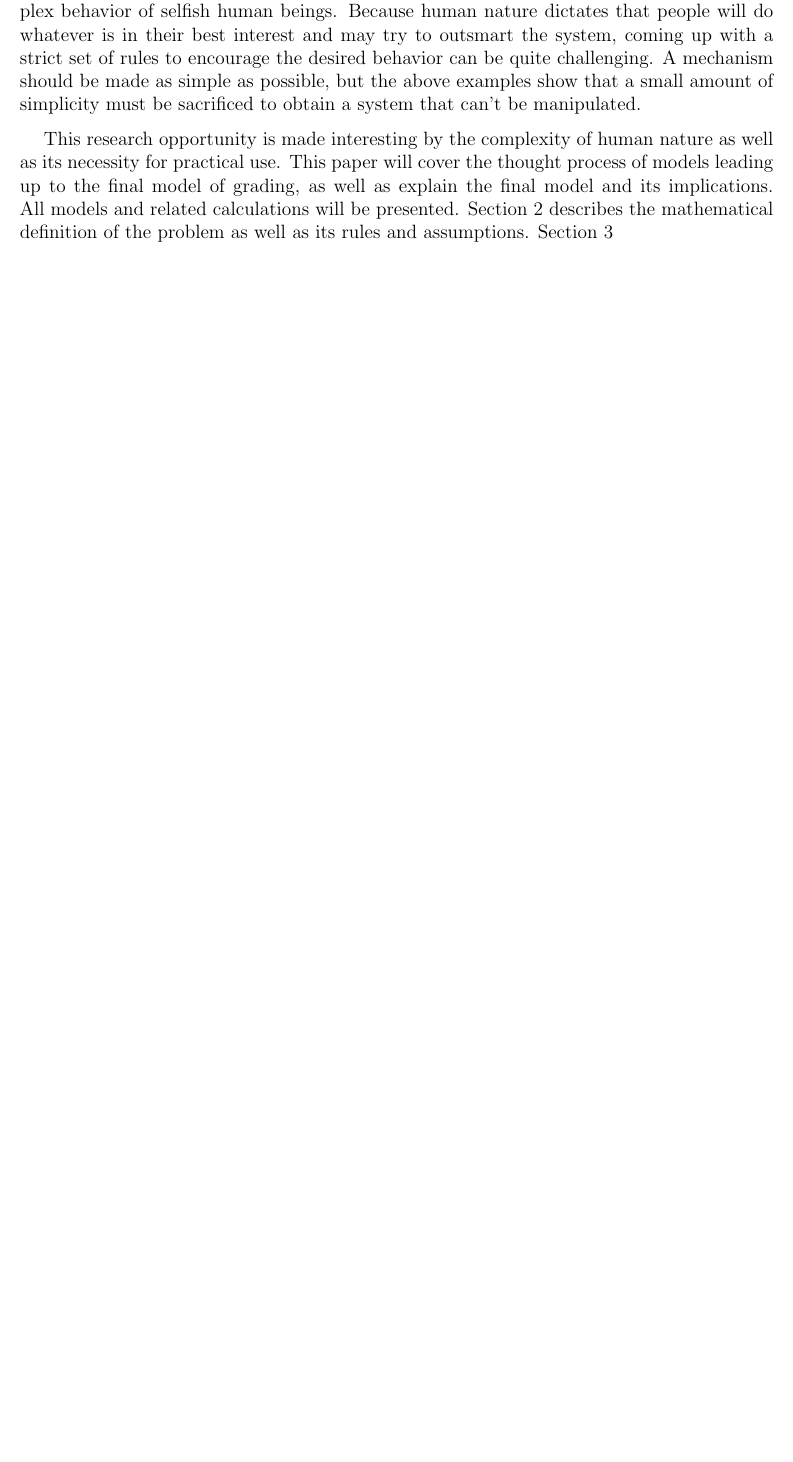
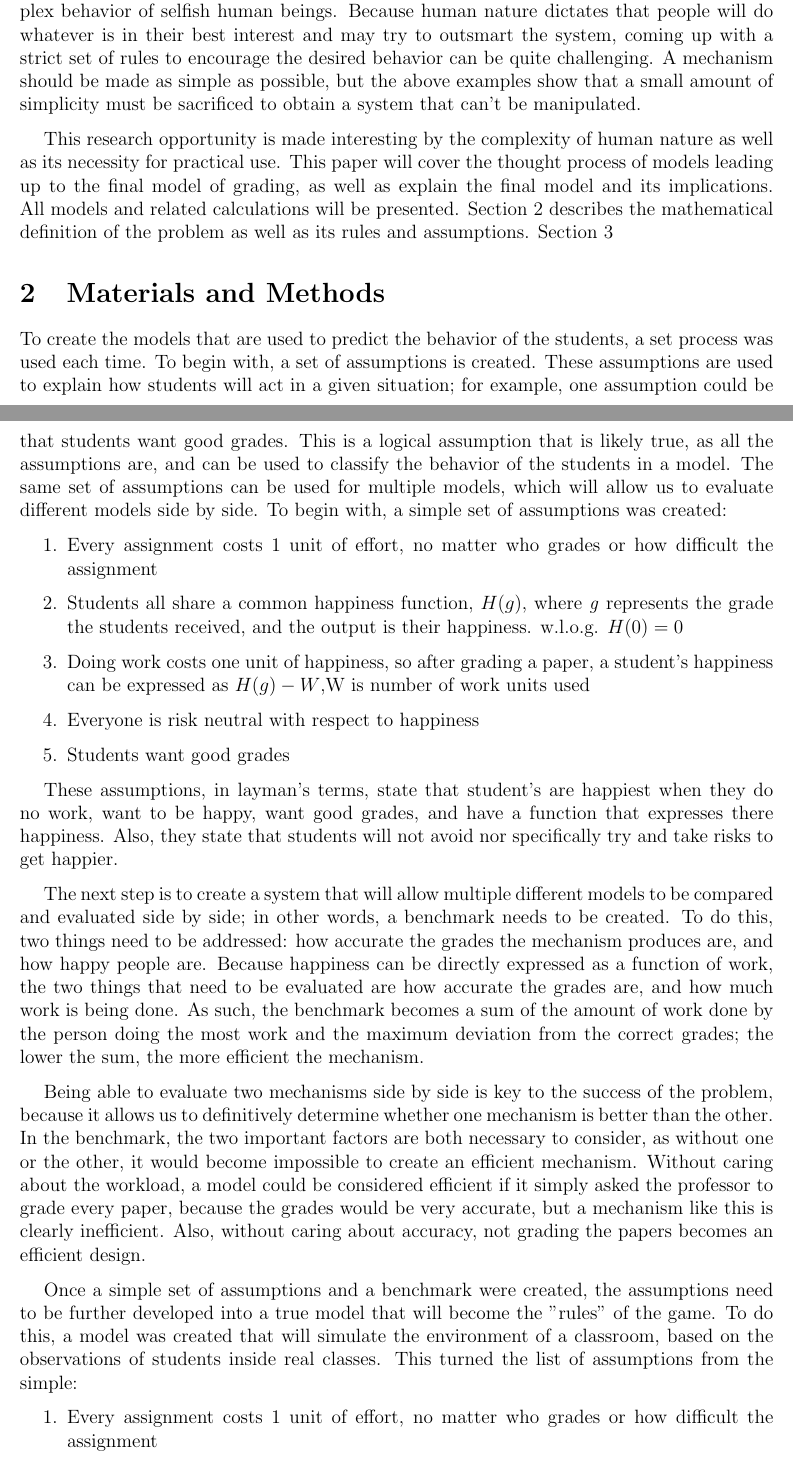
Before and after one commit to willy-vvu/primes, a LaTeX document (Primes Write up.tex): part of page 2 of 9 before the commit and two parts of pages 2 and 3 of 11 after it, the two joined at a grey line, cut so that both start at the same text, the shorter picture padded with empty space. Compiled offline with pdfLaTeX.

Commit message:
Changes to methods and materials

```diff
--- a/Primes Write up.tex
+++ b/Primes Write up.tex
@@ -24,4 +24,23 @@ In addition to modeling grading systems, this project develops a mechanism in wh
 As demonstrated by the above examples, the complexity of the problem lies in the complex behavior of selfish human beings. Because human nature dictates that people will do whatever is in their best interest and may try to outsmart the system, coming up with a strict set of rules to encourage the desired behavior can be quite challenging. A mechanism should be made as simple as possible, but the above examples show that a small amount of simplicity must be sacrificed to obtain a system that can't be manipulated.
 
 This research opportunity is made interesting by the complexity of human nature as well as its necessity for practical use. This paper will cover the thought process of models leading up to the final model of grading, as well as explain the final model and its implications. All models and related calculations will be presented. Section 2 describes the mathematical definition of the problem as well as its rules and assumptions. Section 3
+\section{Materials and Methods}
+To create the models that are used to predict the behavior of the students, a set process was used each time. To begin with, a set of assumptions is created. These assumptions are used to explain how students will act in a given situation; for example, one assumption could be that students want good grades. This is a logical assumption that is likely true, as all the assumptions are, and can be used to classify the behavior of the students in a model. The same set of assumptions can be used for multiple models, which will allow us to evaluate different models side by side. To begin with, a simple set of assumptions was created:
+\begin{enumerate}
+  \item Every assignment costs 1 unit of effort, no matter who grades or how difficult the assignment
+  \item Students all share a common happiness function, $H(g)$, where \emph{g} represents the grade the students received, and the output is their happiness. w.l.o.g. $H(0)=0$
+  \item Doing work costs one unit of happiness, so after grading a paper, a student's happiness can be expressed as $H(g)-W$,W is number of work units used
+  \item Everyone is risk neutral with respect to happiness
+  \item Students want good grades
+\end{enumerate}
 
+These assumptions, in layman's terms, state that student's are happiest when they do no work, want to be happy, want good grades, and have a function that expresses there happiness. Also, they state that students will not avoid nor specifically try and take risks to get happier.
+
+The next step is to create a system that will allow multiple different models to be compared and evaluated side by side; in other words, a benchmark needs to be created. To do this, two things need to be addressed: how accurate the grades the mechanism produces are, and how happy people are. Because happiness can be directly expressed as a function of work, the two things that need to be evaluated are how accurate the grades are, and how much work is being done. As such, the benchmark becomes a sum of the amount of work done by the person doing the most work and the maximum deviation from the correct grades; the lower the sum, the more efficient the mechanism.
+
+Being able to evaluate two mechanisms side by side is key to the success of the problem, because it allows us to definitively determine whether one mechanism is better than the other. In the benchmark, the two important factors are both necessary to consider, as  without one or the other, it would become impossible to create an efficient mechanism. Without caring about the workload, a model could be considered efficient if it simply asked the professor to grade every paper, because the grades would be very accurate, but a mechanism like this is clearly inefficient. Also, without caring about accuracy, not grading the papers becomes an efficient design.
+
+Once a simple set of assumptions and a benchmark were created, the assumptions need to be further developed into a true model that will become the ''rules'' of the game. To do this, a model was created that will simulate the environment of a classroom, based on the observations of students inside real classes. This turned the list of assumptions from the simple:
+\begin{enumerate}
+  \item Every assignment costs 1 unit of effort, no matter who grades or how difficult the assignment
+  \item Students all share a common happiness function, $H(g)$, where \emph{g} represents the grade the students received, and the output is their happiness. w.l.o.g. $H(0)=0$
```
Also changed, not shown: Primes Write up.pdf, Primes Write up.tex (24 more changed lines).
